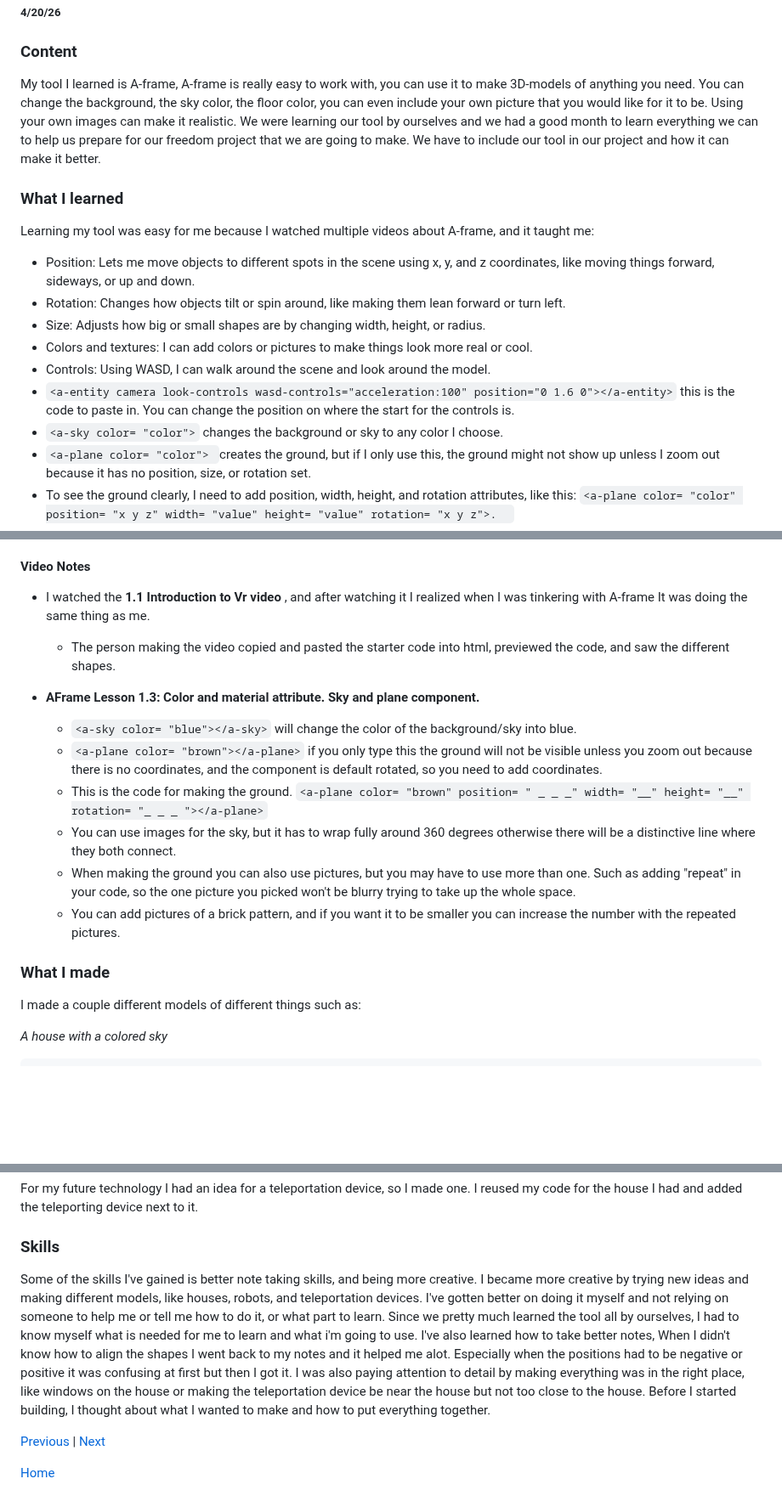
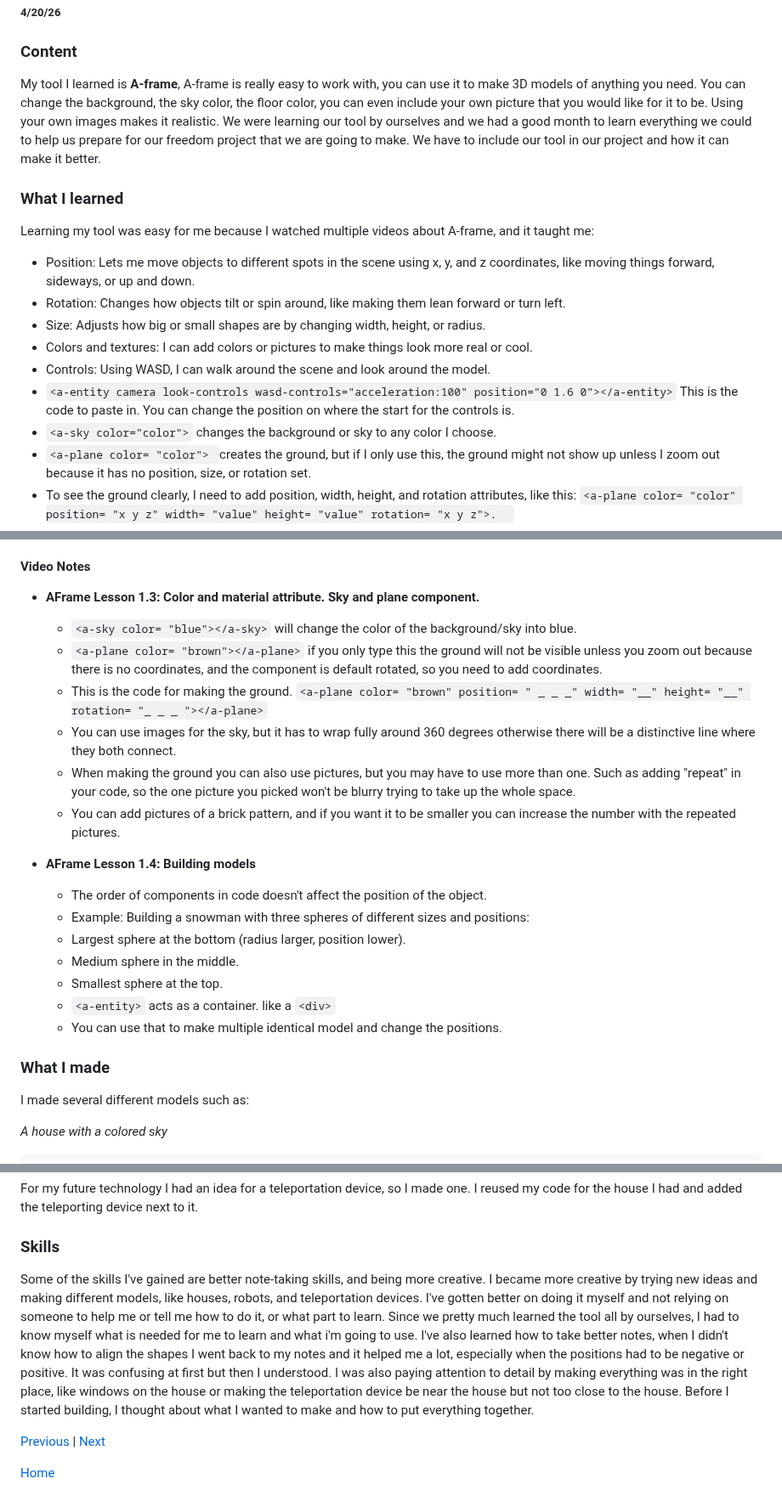
Before and after one commit to jasminas6389/sep10-freedom-project, a Markdown page: blog/entry05.md, 3 parts joined by grey strips. Shown at 85% size. GitHub-like rendering; blank space fills up the shorter version.

Commit message:
grammer and mistake fixed

````diff
--- a/blog/entry05.md
+++ b/blog/entry05.md
@@ -2,7 +2,7 @@
 ##### 4/20/26
 
 ### Content
-My tool I learned is A-frame, A-frame is really easy to work with, you can use it to make 3D-models of anything you need. You can change the background, the sky color, the floor color, you can even include your own picture that you would like for it to be. Using your own images can make it realistic. We were learning our tool by ourselves and we had a good month to learn everything we can to help us prepare for our freedom project that we are going to make. We have to include our tool in our project and how it can make it better.
+My tool I learned is **A-frame**, A-frame is really easy to work with, you can use it to make 3D models of anything you need. You can change the background, the sky color, the floor color, you can even include your own picture that you would like for it to be. Using your own images makes it realistic. We were learning our tool by ourselves and we had a good month to learn everything we could to help us prepare for our freedom project that we are going to make. We have to include our tool in our project and how it can make it better.
 
 ### What I learned
 Learning my tool was easy for me because I watched multiple videos about A-frame, and it taught me:
@@ -11,8 +11,8 @@ Learning my tool was easy for me because I watched multiple videos about A-frame
 * Size: Adjusts how big or small shapes are by changing width, height, or radius.
 * Colors and textures: I can add colors or pictures to make things look more real or cool.
 * Controls: Using WASD, I can walk around the scene and look around the model.
-* `<a-entity camera look-controls wasd-controls="acceleration:100" position="0 1.6 0"></a-entity>` this is the code to paste in. You can change the position on where the start for the controls is.
-* `<a-sky color= "color">` changes the background or sky to any color I choose.
+* `<a-entity camera look-controls wasd-controls="acceleration:100" position="0 1.6 0"></a-entity>` This is the code to paste in. You can change the position on where the start for the controls is.
+* `<a-sky color="color">` changes the background or sky to any color I choose.
 * `<a-plane color= "color"> `creates the ground, but if I only use this, the ground might not show up unless I zoom out because it has no position, size, or rotation set.
 * To see the ground clearly, I need to add position, width, height, and rotation attributes, like this: `<a-plane color= "color" position= "x y z" width= "value" height= "value" rotation= "x y z">.  `
 * I can also use images for the sky, but they need to wrap all around 360 degrees; otherwise, there will be a visible line where the images connect.
@@ -31,11 +31,6 @@ I used these websites to help me learn more about A-frame.
 
 
 #### Video Notes
-* I watched the **1.1 Introduction to Vr video** , and after watching it I realized when I was tinkering with A-frame It was doing the same thing as me.
-  - The person making the video copied and pasted the starter code into html, previewed the code, and saw the different shapes.
-
-
-
 * **AFrame Lesson 1.3: Color and material attribute. Sky and plane component.**
   - `<a-sky color= "blue"></a-sky>` will change the color of the background/sky into blue.
   - `<a-plane color= "brown"></a-plane>` if you only type this the ground will not be visible unless you zoom out because there is no coordinates, and the component is default rotated, so you need to add coordinates.
@@ -44,9 +39,18 @@ I used these websites to help me learn more about A-frame.
   - When making the ground you can also use pictures, but you may have to use more than one. Such as adding "repeat" in your code, so the one picture you picked won't be blurry trying to take up the whole space.
   - You can add pictures of a brick pattern, and if you want it to be smaller you can increase the number with the repeated pictures.
 
+* **AFrame Lesson 1.4: Building models**
+  - The order of components in code doesn't affect the position of the object.
+  - Example: Building a snowman with three spheres of different sizes and positions:
+  - Largest sphere at the bottom (radius larger, position lower).
+  - Medium sphere in the middle.
+  - Smallest sphere at the top.
+  - `<a-entity>` acts as a container. like a `<div>`
+  - You can use that to make multiple identical model and change the positions.
+
 
 ### What I made
-I made a couple different models of different things such as:
+I made several different models such as:
 
 _A house with a colored sky_
 ``` html
@@ -144,7 +148,7 @@ For my future technology I had an idea for a teleportation device, so I made one
 
 
 ### Skills
-Some of the skills I've gained is better note taking skills, and being more creative. I became more creative by trying new ideas and making different models, like houses, robots, and teleportation devices. I've gotten better on doing it myself and not relying on someone to help me or tell me how to do it, or what part to learn. Since we pretty much learned the tool all by ourselves, I had to know myself what is needed for me to learn and what i'm going to use. I've also learned how to take better notes, When I didn't know how to align the shapes I went back to my notes and it helped me alot. Especially when the positions had to be negative or positive it was confusing at first but then I got it. I was also paying attention to detail by making everything was in the right place, like windows on the house or making the teleportation device be near the house but not too close to the house. Before I started building, I thought about what I wanted to make and how to put everything together.
+Some of the skills I've gained are better note-taking skills, and being more creative. I became more creative by trying new ideas and making different models, like houses, robots, and teleportation devices. I've gotten better on doing it myself and not relying on someone to help me or tell me how to do it, or what part to learn. Since we pretty much learned the tool all by ourselves, I had to know myself what is needed for me to learn and what i'm going to use. I've also learned how to take better notes, when I didn't know how to align the shapes I went back to my notes and it helped me a lot, especially when the positions had to be negative or positive. It was confusing at first but then I understood. I was also paying attention to detail by making everything was in the right place, like windows on the house or making the teleportation device be near the house but not too close to the house. Before I started building, I thought about what I wanted to make and how to put everything together.
 
 
 
````
